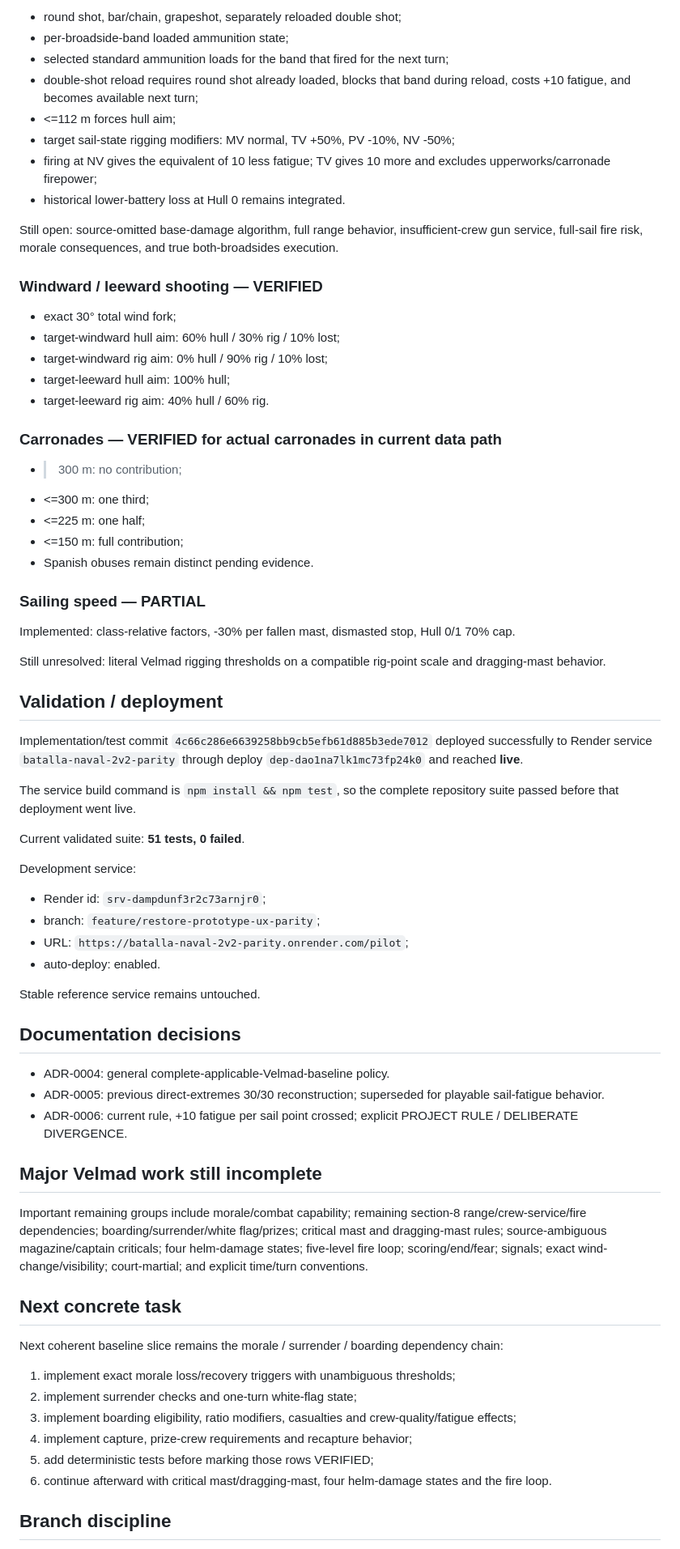
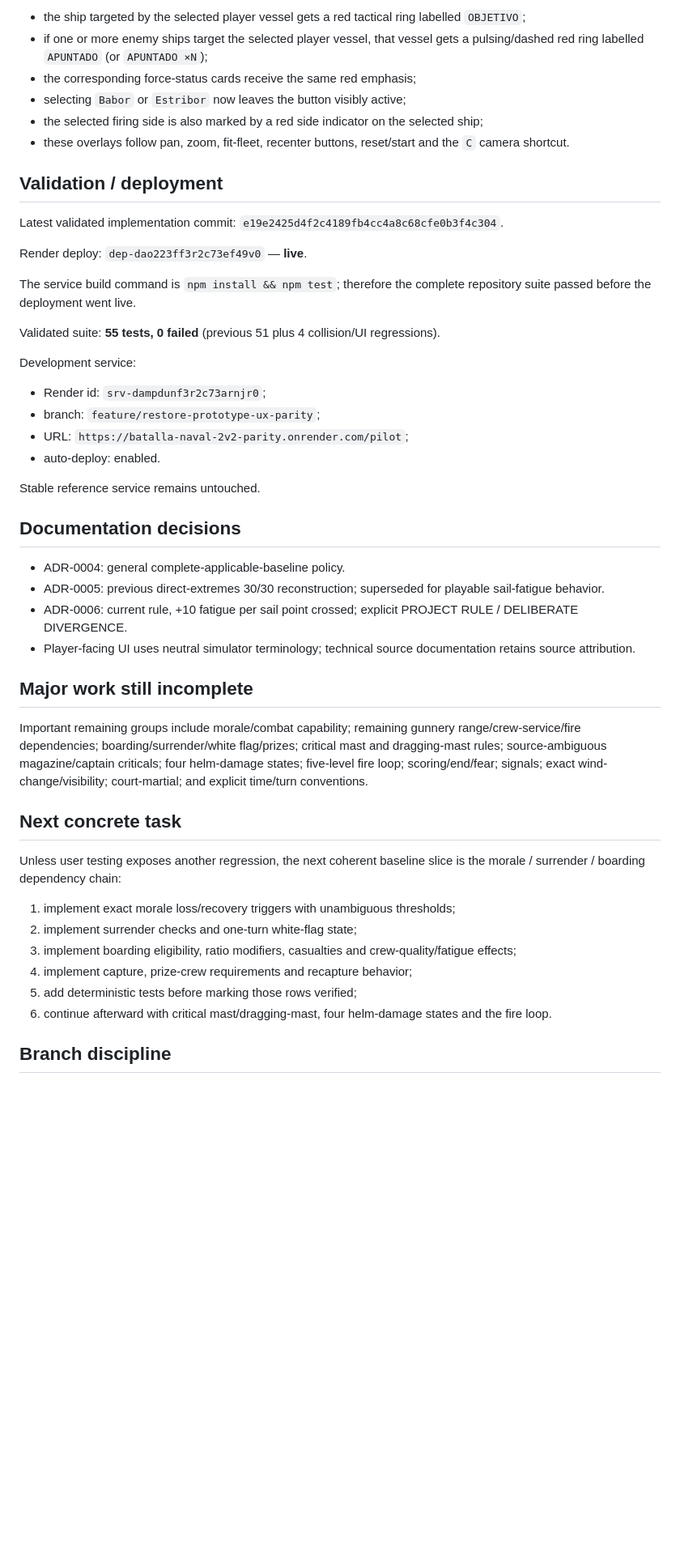
Before and after one commit to Reyndio/batalla-naval-juego, a Markdown page: PROJECT_STATE.md, the part around one of its changes. Shown at 81% size. GitHub-like rendering; blank space fills up the shorter version.

```diff
--- a/PROJECT_STATE.md
+++ b/PROJECT_STATE.md
@@ -130,44 +98,20 @@ Implemented/tested:
 
-- round shot, bar/chain, grapeshot, separately reloaded double shot;
-- per-broadside-band loaded ammunition state;
-- selected standard ammunition loads for the band that fired for the next turn;
-- double-shot reload requires round shot already loaded, blocks that band during reload, costs +10 fatigue, and becomes available next turn;
-- <=112 m forces hull aim;
-- target sail-state rigging modifiers: MV normal, TV +50%, PV -10%, NV -50%;
-- firing at NV gives the equivalent of 10 less fatigue; TV gives 10 more and excludes upperworks/carronade firepower;
-- historical lower-battery loss at Hull 0 remains integrated.
-
-Still open: source-omitted base-damage algorithm, full range behavior, insufficient-crew gun service, full-sail fire risk, morale consequences, and true both-broadsides execution.
-
-### Windward / leeward shooting — VERIFIED
-
-- exact 30° total wind fork;
-- target-windward hull aim: 60% hull / 30% rig / 10% lost;
-- target-windward rig aim: 0% hull / 90% rig / 10% lost;
-- target-leeward hull aim: 100% hull;
-- target-leeward rig aim: 40% hull / 60% rig.
-
-### Carronades — VERIFIED for actual carronades in current data path
-
-- >300 m: no contribution;
-- <=300 m: one third;
-- <=225 m: one half;
-- <=150 m: full contribution;
-- Spanish obuses remain distinct pending evidence.
-
-### Sailing speed — PARTIAL
-
-Implemented: class-relative factors, -30% per fallen mast, dismasted stop, Hull 0/1 70% cap.
-
-Still unresolved: literal Velmad rigging thresholds on a compatible rig-point scale and dragging-mast behavior.
+- the ship targeted by the selected player vessel gets a red tactical ring labelled `OBJETIVO`;
+- if one or more enemy ships target the selected player vessel, that vessel gets a pulsing/dashed red ring labelled `APUNTADO` (or `APUNTADO ×N`);
+- the corresponding force-status cards receive the same red emphasis;
+- selecting `Babor` or `Estribor` now leaves the button visibly active;
+- the selected firing side is also marked by a red side indicator on the selected ship;
+- these overlays follow pan, zoom, fit-fleet, recenter buttons, reset/start and the `C` camera shortcut.
 
 ## Validation / deployment
 
-Implementation/test commit `4c66c286e6639258bb9cb5efb61d885b3ede7012` deployed successfully to Render service `batalla-naval-2v2-parity` through deploy `dep-dao1na7lk1mc73fp24k0` and reached **live**.
+Latest validated implementation commit: `e19e2425d4f2c4189fb4cc4a8c68cfe0b3f4c304`.
 
-The service build command is `npm install && npm test`, so the complete repository suite passed before that deployment went live.
+Render deploy: `dep-dao223ff3r2c73ef49v0` — **live**.
 
-Current validated suite: **51 tests, 0 failed**.
+The service build command is `npm install && npm test`; therefore the complete repository suite passed before the deployment went live.
+
+Validated suite: **55 tests, 0 failed** (previous 51 plus 4 collision/UI regressions).
 
 Development service:
 
@@ -180,23 +124,24 @@ Stable reference service remains untouched.
 
 ## Documentation decisions
 
-- ADR-0004: general complete-applicable-Velmad-baseline policy.
+- ADR-0004: general complete-applicable-baseline policy.
 - ADR-0005: previous direct-extremes 30/30 reconstruction; superseded for playable sail-fatigue behavior.
 - ADR-0006: current rule, +10 fatigue per sail point crossed; explicit PROJECT RULE / DELIBERATE DIVERGENCE.
+- Player-facing UI uses neutral simulator terminology; technical source documentation retains source attribution.
 
-## Major Velmad work still incomplete
+## Major work still incomplete
 
-Important remaining groups include morale/combat capability; remaining section-8 range/crew-service/fire dependencies; boarding/surrender/white flag/prizes; critical mast and dragging-mast rules; source-ambiguous magazine/captain criticals; four helm-damage states; five-level fire loop; scoring/end/fear; signals; exact wind-change/visibility; court-martial; and explicit time/turn conventions.
+Important remaining groups include morale/combat capability; remaining gunnery range/crew-service/fire dependencies; boarding/surrender/white flag/prizes; critical mast and dragging-mast rules; source-ambiguous magazine/captain criticals; four helm-damage states; five-level fire loop; scoring/end/fear; signals; exact wind-change/visibility; court-martial; and explicit time/turn conventions.
 
 ## Next concrete task
 
-Next coherent baseline slice remains the morale / surrender / boarding dependency chain:
+Unless user testing exposes another regression, the next coherent baseline slice is the morale / surrender / boarding dependency chain:
 
 1. implement exact morale loss/recovery triggers with unambiguous thresholds;
 2. implement surrender checks and one-turn white-flag state;
 3. implement boarding eligibility, ratio modifiers, casualties and crew-quality/fatigue effects;
 4. implement capture, prize-crew requirements and recapture behavior;
-5. add deterministic tests before marking those rows VERIFIED;
+5. add deterministic tests before marking those rows verified;
 6. continue afterward with critical mast/dragging-mast, four helm-damage states and the fire loop.
 
 ## Branch discipline
```
Also changed, not shown: other parts of PROJECT_STATE.md (+31 -63 lines).
